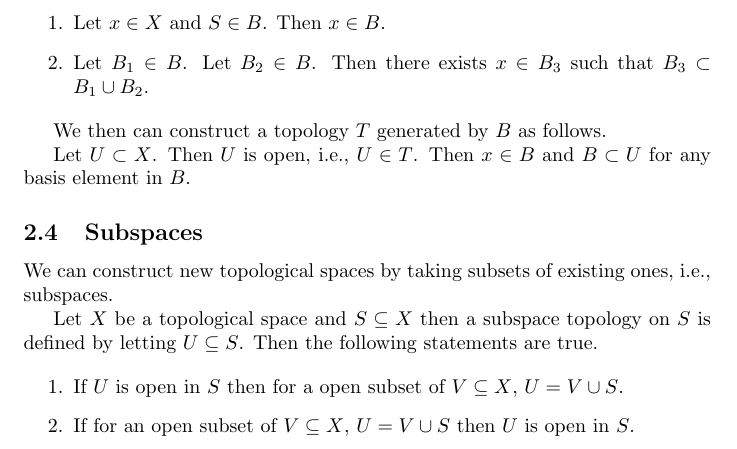
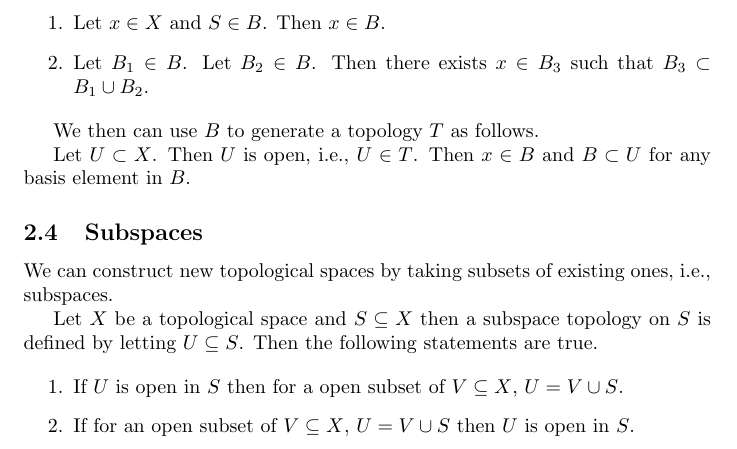
Before and after one commit to nspheric/Notes-on-Smooth-Manifolds, a LaTeX document (notes.tex): part of page 2 of 2, cut so that both start at the same text. Compiled offline with pdfLaTeX.

Commit message:
edit notes

```diff
--- a/notes.tex
+++ b/notes.tex
@@ -48,7 +48,7 @@ properties.
 \item Let $ B_{1} \in B $. Let $ B_{2} \in B $. Then there exists  $ x \in B_{3} $ such that $ B_{3} \subset B_{1} \cup B_{2} $.
 \end{enumerate}
 
-We then can construct a topology $ T $ generated by $ B $ as follows.
+We then can use $ B $ to generate a topology $ T $ as follows.
 
 Let $ U \subset X $. Then $ U $ is open, i.e., $ U \in T $. Then  $ x \in B $ and $ B \subset U $ for any basis element in $ B $.
 
```
Also changed, not shown: notes.pdf.
